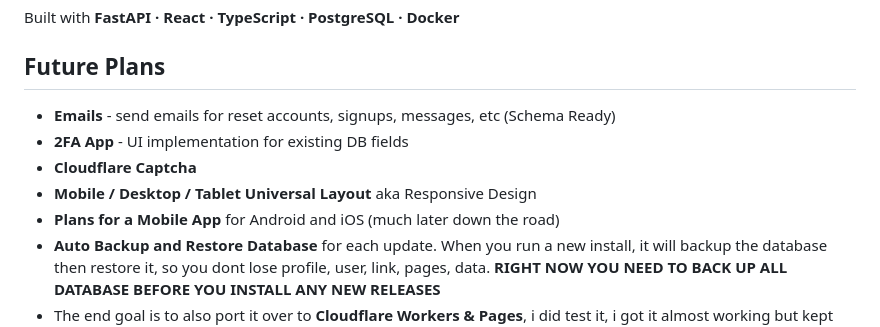
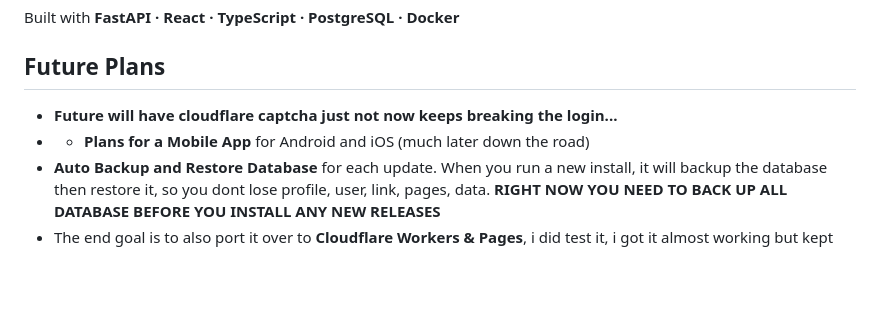
Before and after one commit to DanversKara/LinkPlatform, a Markdown page: README.md, the part around the change. GitHub-like rendering; blank space fills up the shorter version.

```diff
--- a/README.md
+++ b/README.md
@@ -302,11 +302,8 @@ MIT — do whatever you want with it.
 Built with **FastAPI · React · TypeScript · PostgreSQL · Docker**
 
 ## Future Plans
-- **Emails** - send emails for reset accounts, signups, messages, etc (Schema Ready)
-- **2FA App** - UI implementation for existing DB fields
-- **Cloudflare Captcha**
-- **Mobile / Desktop / Tablet Universal Layout** aka Responsive Design
-- **Plans for a Mobile App** for Android and iOS (much later down the road)
+- **Future will have cloudflare captcha just not now keeps breaking the login...**
+- - **Plans for a Mobile App** for Android and iOS (much later down the road)
 - **Auto Backup and Restore Database** for each update. When you run a new install, it will backup the database then restore it, so you dont lose profile, user, link, pages, data. **RIGHT NOW YOU NEED TO BACK UP ALL DATABASE BEFORE YOU INSTALL ANY NEW RELEASES**
 - The end goal is to also port it over to **Cloudflare Workers & Pages**, i did test it, i got it almost working but kept getting a Login Failed Unknown, but once i solve that issue (if you know how) then it will be ready for hosting there, so users can use this code almost anywhere outside docker.
 
```
